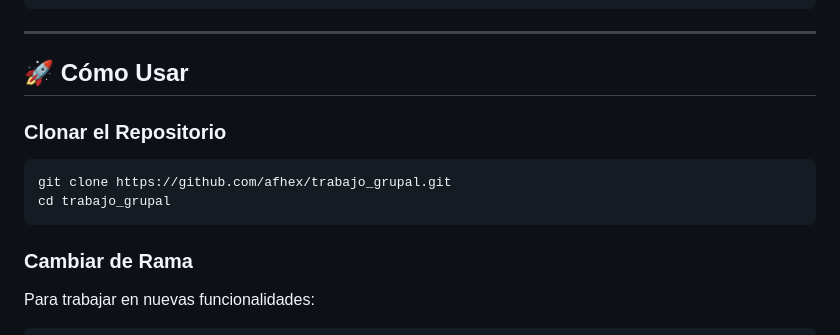
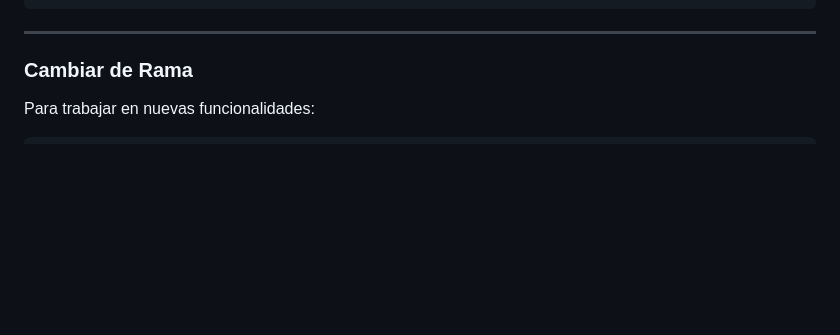
Before and after one commit to afhex/trabajo_grupal, a Markdown page: README.md, the part around the change. Drawn GitHub-style; blank space fills up the shorter version.

Commit message:
Remove cloning instructions from README
Removed instructions for cloning the repository.

````diff
--- a/README.md
+++ b/README.md
@@ -39,15 +39,6 @@ trabajo_grupal/
 ```
 
 ---
-
-## 🚀 Cómo Usar
-
-### Clonar el Repositorio
-
-```bash
-git clone https://github.com/afhex/trabajo_grupal.git
-cd trabajo_grupal
-```
 
 ### Cambiar de Rama
 
````
